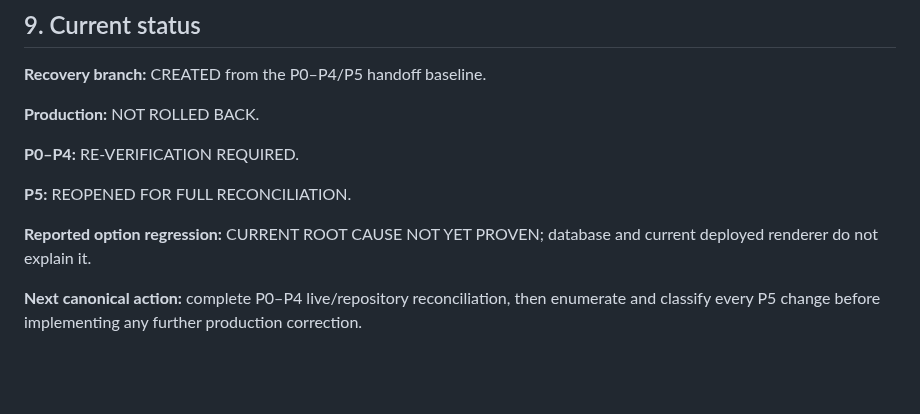
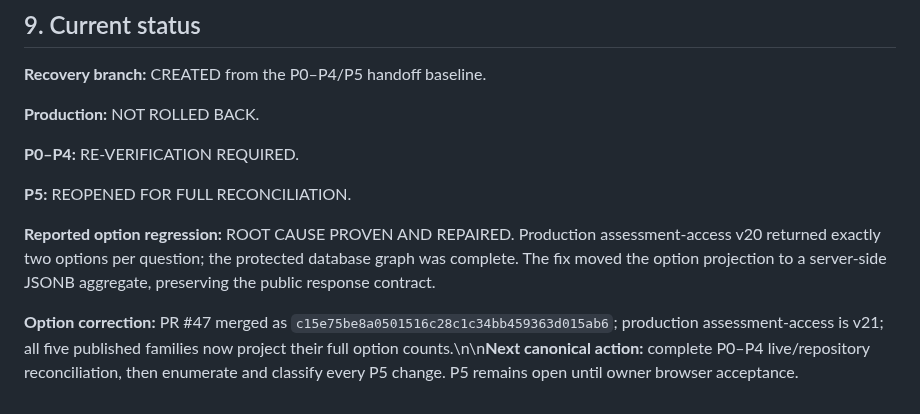
Before and after one commit to core-system-md/clinic-evaluator, a Markdown page: documentation/audit/P0-P5-CONTRACT-RECONCILIATION-RECOVERY-2026-10-05.md, the part around the change. Drawn GitHub-style; blank space fills up the shorter version.

Commit message:
docs(audit): record proven public option root cause and repair

```diff
--- a/documentation/audit/P0-P5-CONTRACT-RECONCILIATION-RECOVERY-2026-10-05.md
+++ b/documentation/audit/P0-P5-CONTRACT-RECONCILIATION-RECOVERY-2026-10-05.md
@@ -136,6 +136,6 @@ P5 remains OPEN until Owner acceptance.
 
 **P5:** REOPENED FOR FULL RECONCILIATION.
 
-**Reported option regression:** CURRENT ROOT CAUSE NOT YET PROVEN; database and current deployed renderer do not explain it.
+**Reported option regression:** ROOT CAUSE PROVEN AND REPAIRED. Production assessment-access v20 returned exactly two options per question; the protected database graph was complete. The fix moved the option projection to a server-side JSONB aggregate, preserving the public response contract.
 
-**Next canonical action:** complete P0–P4 live/repository reconciliation, then enumerate and classify every P5 change before implementing any further production correction.
+**Option correction:** PR #47 merged as `c15e75be8a0501516c28c1c34bb459363d015ab6`; production assessment-access is v21; all five published families now project their full option counts.\n\n**Next canonical action:** complete P0–P4 live/repository reconciliation, then enumerate and classify every P5 change. P5 remains open until owner browser acceptance.
```
